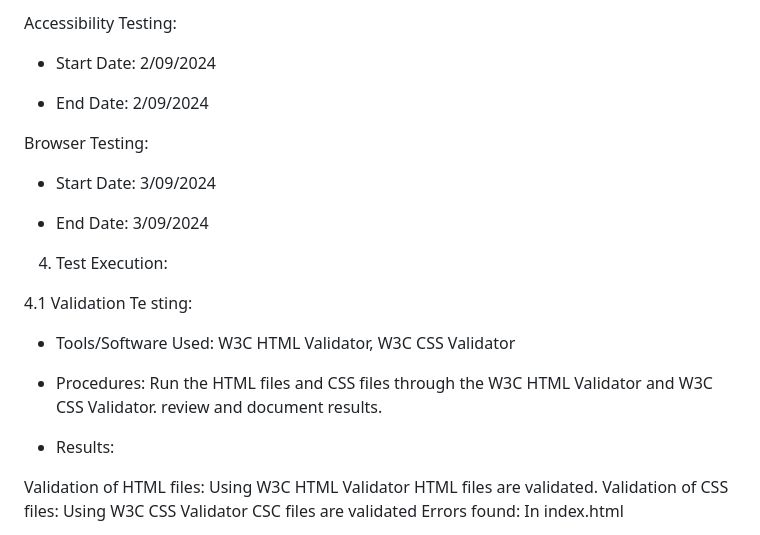
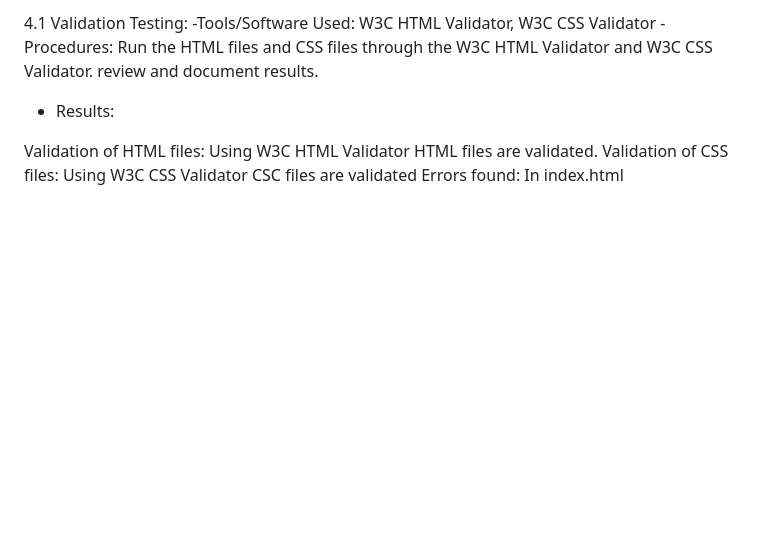
Before and after one commit to Wilma-f/experiencemelbourne-website, a Markdown page: testing.md, the part around the change printed below. Rendered like a GitHub page; blank space fills up the shorter version.

```diff
--- a/testing.md
+++ b/testing.md
@@ -127,23 +108,6 @@ Validation Testing:
-Accessibility Testing:
-
-- Start Date: 2/09/2024
-
-- End Date: 2/09/2024
-
-Browser Testing:
-
-- Start Date: 3/09/2024
-
-- End Date: 3/09/2024
-
-4. Test Execution:
-
-4.1 Validation Te sting:
-
-- Tools/Software Used: W3C HTML Validator, W3C CSS Validator
-
-- Procedures: Run the HTML files and CSS files through the W3C HTML Validator and W3C CSS Validator. review and document results.
-
+4.1 Validation Testing:
+-Tools/Software Used: W3C HTML Validator, W3C CSS Validator
+-Procedures: Run the HTML files and CSS files through the W3C HTML Validator and W3C CSS Validator. review and document results.
 - Results:
 
 Validation of HTML files: Using W3C HTML Validator HTML files are validated.
```
Also changed, not shown: other parts of testing.md (+63 -82 lines).
